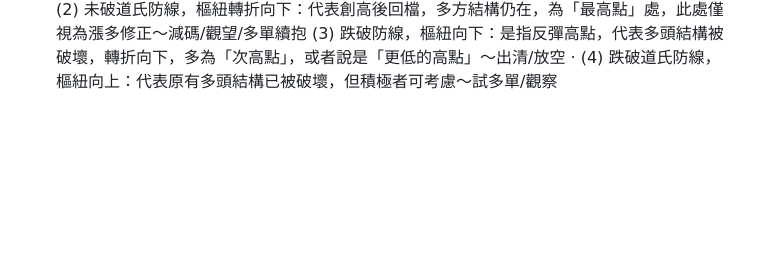
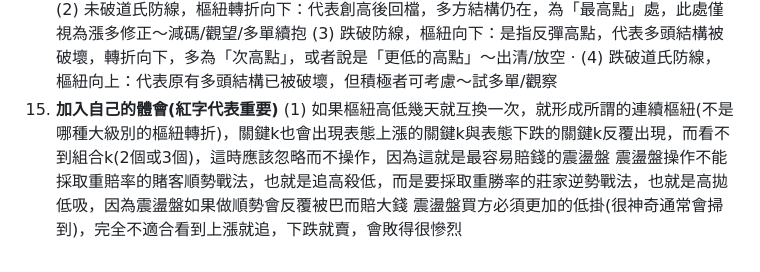
Before and after one commit to old-hiddentreasure/old-hiddentreasure.github.io, a Markdown page: sanctuary-teaching-reflection.md, the part around the change. Drawn GitHub-style; blank space fills up the shorter version.

Commit message:
更新第六篇心得體悟，新增關於震盪盤交易的體會

```diff
--- a/sanctuary-teaching-reflection.md
+++ b/sanctuary-teaching-reflection.md
@@ -62,3 +62,7 @@ D. <span style="color: red;">突破道氏防線後一路向上：右右(情緒
 (2) <span style="color: red;">未破道氏防線，樞紐轉折向下：代表創高後回檔，多方結構仍在，為「最高點」處，此處僅視為漲多修正～減碼/觀望/多單續抱</span>
 (3)  <span style="color: red;">跌破防線，樞紐向下：是指反彈高點，代表多頭結構被破壞，轉折向下，多為「次高點」，或者說是「更低的高點」～出清/放空 ·</span>
 (4)  <span style="color: red;">跌破道氏防線，樞紐向上：代表原有多頭結構已被破壞，但積極者可考慮～試多單/觀察</span>
+15. <span style="color: red;">**加入自己的體會(紅字代表重要)**</span>
+<span style="color: red;">(1) 如果樞紐高低幾天就互換一次，就形成所謂的連續樞紐(不是哪種大級別的樞紐轉折)，關鍵k也會出現表態上漲的關鍵k與表態下跌的關鍵k反覆出現，而看不到組合k(2個或3個)，這時應該忽略而不操作，因為這就是最容易賠錢的震盪盤</span>
+<span style="color: red;">震盪盤操作不能採取重賠率的賭客順勢戰法，也就是追高殺低，而是要採取重勝率的莊家逆勢戰法，也就是高拋低吸，因為震盪盤如果做順勢會反覆被巴而賠大錢</span>
+<span style="color: red;">震盪盤買方必須更加的低掛(很神奇通常會掃到)，完全不適合看到上漲就追，下跌就賣，會敗得很慘烈</span>
```
